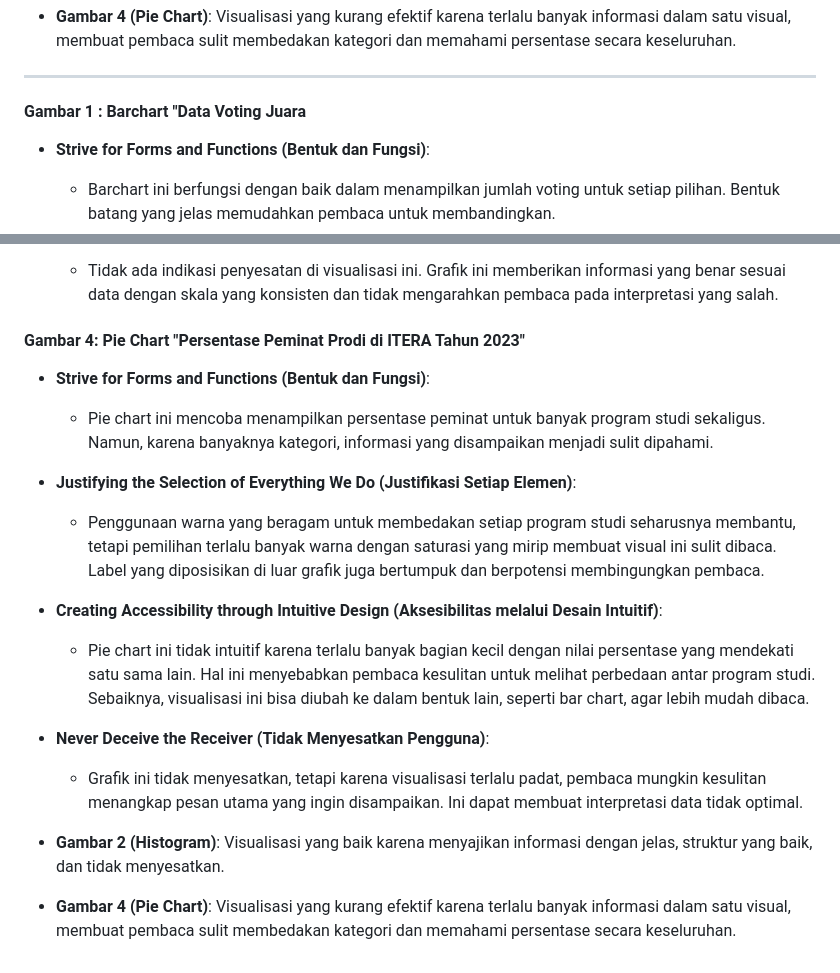
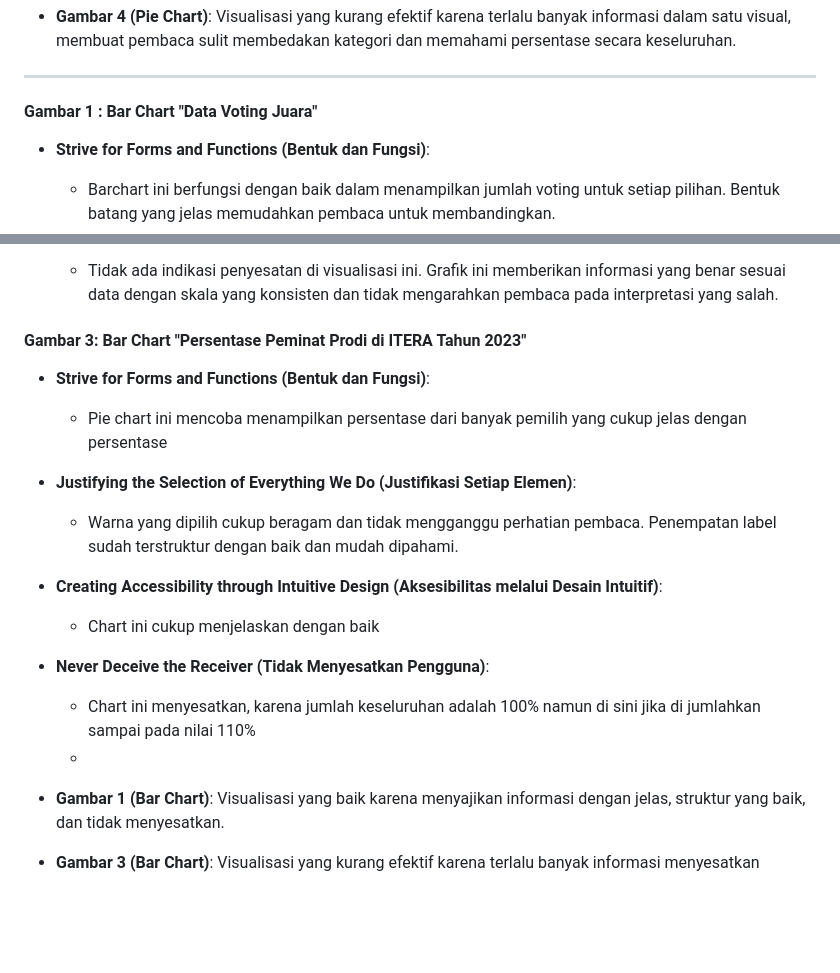
Before and after one commit to JeremiaSusanto/Tugas-VDI-RA, a Markdown page: Tugas 2/Perbandingan_design.md, 2 parts joined by grey strips. Drawn GitHub-style; blank space fills up the shorter version.

```diff
--- a/Tugas 2/Perbandingan_design.md
+++ b/Tugas 2/Perbandingan_design.md
@@ -50,7 +50,7 @@ Berdasarkan kedua gambar visualisasi yang telah diunggah, berikut adalah analisi
 
 -------------------------------------------------------
 
-#### Gambar 1 : Barchart "Data Voting Juara
+#### Gambar 1 : Bar Chart "Data Voting Juara"
 - **Strive for Forms and Functions (Bentuk dan Fungsi)**:
   - Barchart ini berfungsi dengan baik dalam menampilkan jumlah voting untuk setiap pilihan. Bentuk batang yang jelas memudahkan pembaca untuk membandingkan.
 
@@ -63,18 +63,18 @@ Berdasarkan kedua gambar visualisasi yang telah diunggah, berikut adalah analisi
 - **Never Deceive the Receiver (Tidak Menyesatkan Pengguna)**:
   - Tidak ada indikasi penyesatan di visualisasi ini. Grafik ini memberikan informasi yang benar sesuai data dengan skala yang konsisten dan tidak mengarahkan pembaca pada interpretasi yang salah.
 
-#### Gambar 4: Pie Chart "Persentase Peminat Prodi di ITERA Tahun 2023"
+#### Gambar 3: Bar Chart "Persentase Peminat Prodi di ITERA Tahun 2023"
 - **Strive for Forms and Functions (Bentuk dan Fungsi)**:
-  - Pie chart ini mencoba menampilkan persentase peminat untuk banyak program studi sekaligus. Namun, karena banyaknya kategori, informasi yang disampaikan menjadi sulit dipahami.
+  - Pie chart ini mencoba menampilkan persentase dari banyak pemilih yang cukup jelas dengan persentase
 
 - **Justifying the Selection of Everything We Do (Justifikasi Setiap Elemen)**:
-  - Penggunaan warna yang beragam untuk membedakan setiap program studi seharusnya membantu, tetapi pemilihan terlalu banyak warna dengan saturasi yang mirip membuat visual ini sulit dibaca. Label yang diposisikan di luar grafik juga bertumpuk dan berpotensi membingungkan pembaca.
+  - Warna yang dipilih cukup beragam dan tidak mengganggu perhatian pembaca. Penempatan label sudah terstruktur dengan baik dan mudah dipahami.
 
 - **Creating Accessibility through Intuitive Design (Aksesibilitas melalui Desain Intuitif)**:
-  - Pie chart ini tidak intuitif karena terlalu banyak bagian kecil dengan nilai persentase yang mendekati satu sama lain. Hal ini menyebabkan pembaca kesulitan untuk melihat perbedaan antar program studi. Sebaiknya, visualisasi ini bisa diubah ke dalam bentuk lain, seperti bar chart, agar lebih mudah dibaca.
+  - Chart ini cukup menjelaskan dengan baik
 
 - **Never Deceive the Receiver (Tidak Menyesatkan Pengguna)**:
-  - Grafik ini tidak menyesatkan, tetapi karena visualisasi terlalu padat, pembaca mungkin kesulitan menangkap pesan utama yang ingin disampaikan. Ini dapat membuat interpretasi data tidak optimal.
-
-- **Gambar 2 (Histogram)**: Visualisasi yang baik karena menyajikan informasi dengan jelas, struktur yang baik, dan tidak menyesatkan.
-- **Gambar 4 (Pie Chart)**: Visualisasi yang kurang efektif karena terlalu banyak informasi dalam satu visual, membuat pembaca sulit membedakan kategori dan memahami persentase secara keseluruhan.
+  - Chart ini menyesatkan, karena jumlah keseluruhan adalah 100% namun di sini jika di jumlahkan sampai pada nilai 110%
+  -
+- **Gambar 1 (Bar Chart)**: Visualisasi yang baik karena menyajikan informasi dengan jelas, struktur yang baik, dan tidak menyesatkan.
+- **Gambar 3 (Bar Chart)**: Visualisasi yang kurang efektif karena terlalu banyak informasi menyesatkan
```
